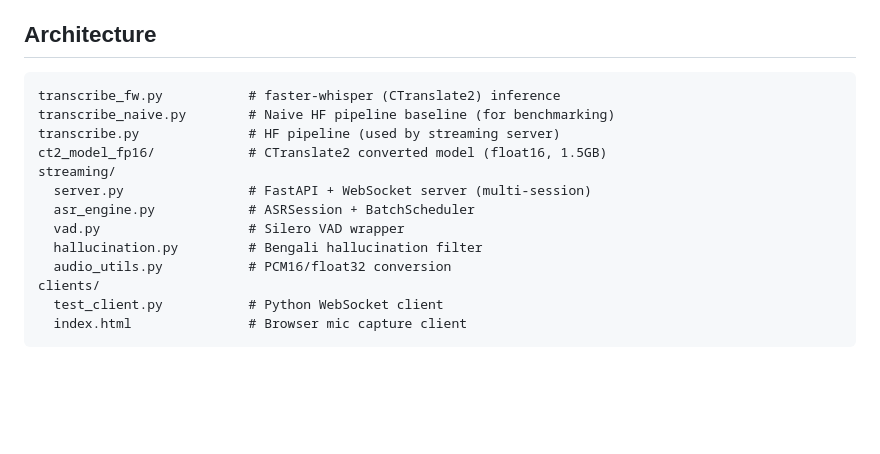
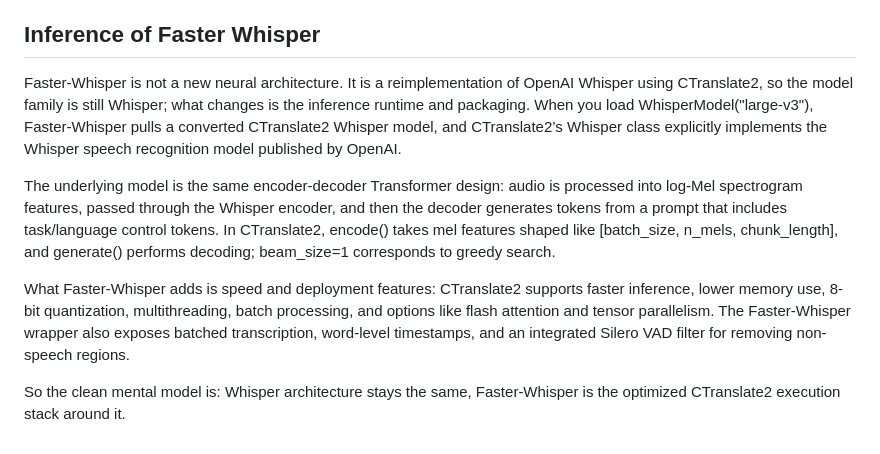
Before and after one commit to ehzawad/whisper-model-optimization, a Markdown page: README.md, the part around the change. GitHub-like rendering; blank space fills up the shorter version.

Commit message:
Revise README for Faster-Whisper explanation
Updated the README to clarify the Faster-Whisper implementation and its features compared to OpenAI Whisper.

````diff
--- a/README.md
+++ b/README.md
@@ -97,20 +97,12 @@ All three backends use **batch_size=2** (max that fits in 4GB VRAM with the naiv
 - **15s vs 30s chunks** — ~40-50% slower (64 vs 32 decoder passes).
 - **T4 vs RTX 2050** — T4's 320 GB/s bandwidth + 16GB VRAM delivers dramatically higher throughput.
 
-## Architecture
+## Inference of Faster Whisper
 
-```
-transcribe_fw.py           # faster-whisper (CTranslate2) inference
-transcribe_naive.py        # Naive HF pipeline baseline (for benchmarking)
-transcribe.py              # HF pipeline (used by streaming server)
-ct2_model_fp16/            # CTranslate2 converted model (float16, 1.5GB)
-streaming/
-  server.py                # FastAPI + WebSocket server (multi-session)
-  asr_engine.py            # ASRSession + BatchScheduler
-  vad.py                   # Silero VAD wrapper
-  hallucination.py         # Bengali hallucination filter
-  audio_utils.py           # PCM16/float32 conversion
-clients/
-  test_client.py           # Python WebSocket client
-  index.html               # Browser mic capture client
-```
+Faster-Whisper is not a new neural architecture. It is a reimplementation of OpenAI Whisper using CTranslate2, so the model family is still Whisper; what changes is the inference runtime and packaging. When you load WhisperModel("large-v3"), Faster-Whisper pulls a converted CTranslate2 Whisper model, and CTranslate2’s Whisper class explicitly implements the Whisper speech recognition model published by OpenAI.
+
+The underlying model is the same encoder-decoder Transformer design: audio is processed into log-Mel spectrogram features, passed through the Whisper encoder, and then the decoder generates tokens from a prompt that includes task/language control tokens. In CTranslate2, encode() takes mel features shaped like [batch_size, n_mels, chunk_length], and generate() performs decoding; beam_size=1 corresponds to greedy search.
+
+What Faster-Whisper adds is speed and deployment features: CTranslate2 supports faster inference, lower memory use, 8-bit quantization, multithreading, batch processing, and options like flash attention and tensor parallelism. The Faster-Whisper wrapper also exposes batched transcription, word-level timestamps, and an integrated Silero VAD filter for removing non-speech regions.
+
+So the clean mental model is: Whisper architecture stays the same, Faster-Whisper is the optimized CTranslate2 execution stack around it.
````
